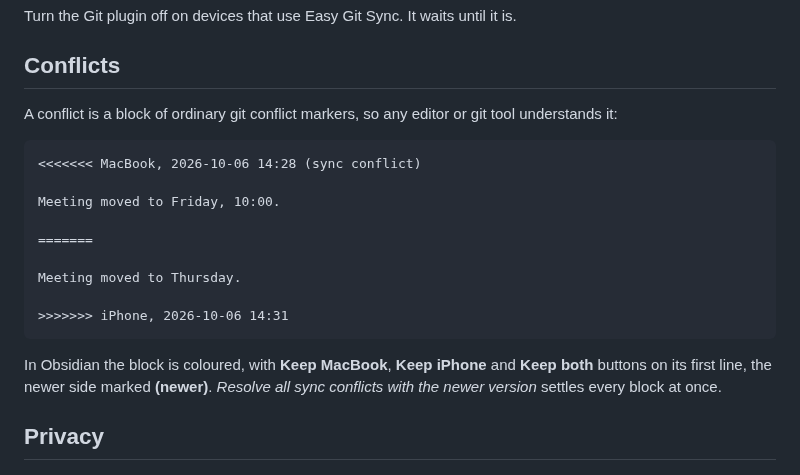
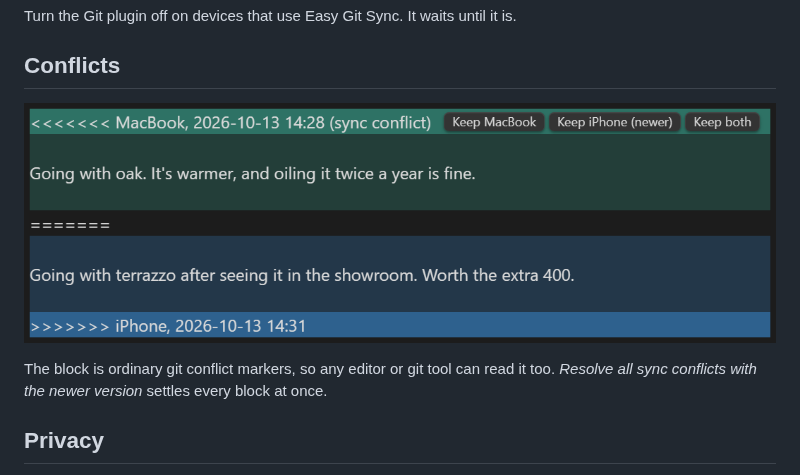
Before and after one commit to 69Jesse/obsidian-easy-git-sync, a Markdown page: README.md, the part around the change. GitHub-like rendering; pictures changed too: images/conflict.png (added).

Commit message:
docs: show a sync conflict in the README

````diff
--- a/README.md
+++ b/README.md
@@ -24,21 +24,9 @@ Turn the Git plugin off on devices that use Easy Git Sync. It waits until it is.
 
 ## Conflicts
 
-A conflict is a block of ordinary git conflict markers, so any editor or git tool understands it:
+![A sync conflict in a note, with Keep MacBook, Keep iPhone (newer) and Keep both buttons](images/conflict.png)
 
-```
-<<<<<<< MacBook, 2026-10-06 14:28 (sync conflict)
-
-Meeting moved to Friday, 10:00.
-
-=======
-
-Meeting moved to Thursday.
-
->>>>>>> iPhone, 2026-10-06 14:31
-```
-
-In Obsidian the block is coloured, with **Keep MacBook**, **Keep iPhone** and **Keep both** buttons on its first line, the newer side marked **(newer)**. *Resolve all sync conflicts with the newer version* settles every block at once.
+The block is ordinary git conflict markers, so any editor or git tool can read it too. *Resolve all sync conflicts with the newer version* settles every block at once.
 
 ## Privacy
 
````
